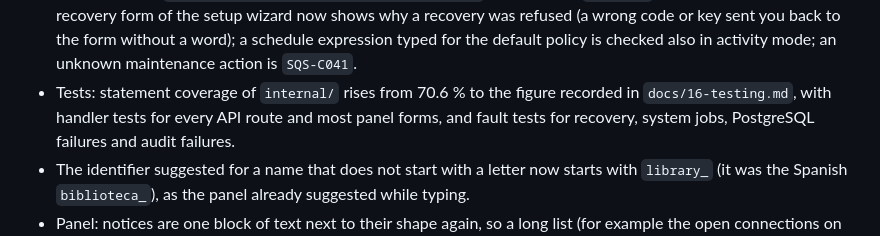
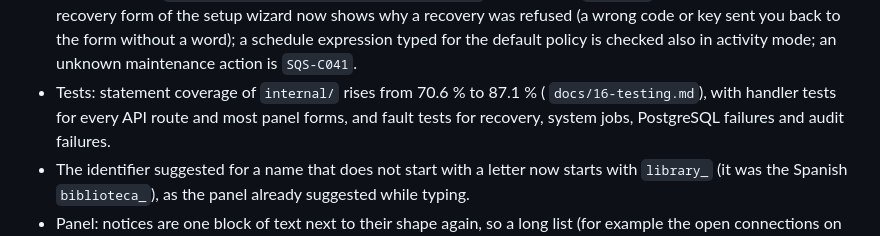
Before and after one commit to donutinit/sqsolve, a Markdown page: CHANGELOG.md, the part around the change. Rendered like a GitHub page.

```diff
--- a/CHANGELOG.md
+++ b/CHANGELOG.md
@@ -69,8 +69,8 @@ from here (`.github/workflows/release.yml`).
   recovery form of the setup wizard now shows why a recovery was refused (a wrong code or key
   sent you back to the form without a word); a schedule expression typed for the default policy
   is checked also in activity mode; an unknown maintenance action is `SQS-C041`.
-- Tests: statement coverage of `internal/` rises from 70.6 % to the figure recorded in
-  `docs/16-testing.md`, with handler tests for every API route and most panel forms, and fault
+- Tests: statement coverage of `internal/` rises from 70.6 % to 87.1 % (
+  `docs/16-testing.md`), with handler tests for every API route and most panel forms, and fault
   tests for recovery, system jobs, PostgreSQL failures and audit failures.
 - The identifier suggested for a name that does not start with a letter now starts with
   `library_` (it was the Spanish `biblioteca_`), as the panel already suggested while typing.
```
Also changed, not shown: docs/16-testing.md (+8 -4 lines).
